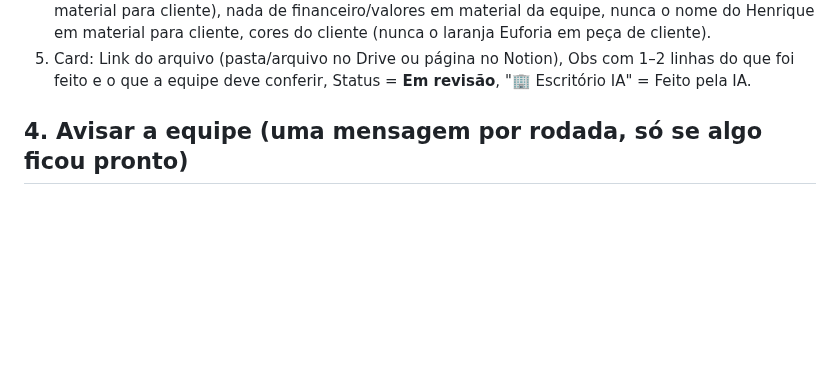
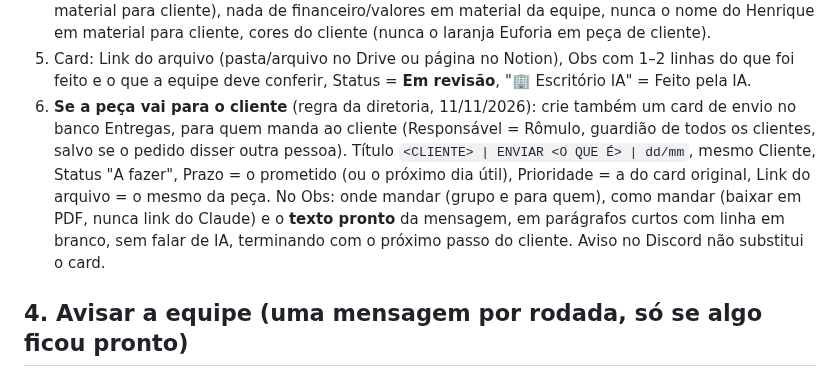
Before and after one commit to eufvideos-lab/euforia-shorts-ia, a Markdown page: escritorio/TAREFA.md, the part around the change. Rendered like a GitHub page; blank space fills up the shorter version.

Commit message:
Regra: peça que vai ao cliente gera card de envio no painel de quem manda, com link e texto pronto
Co-Authored-By: Claude Opus 5.5 <noreply@anthropic.com>
Claude-Session: https://claude.ai/code/session_01JMZwt8n2MwaUVu7MueTZQv

```diff
--- a/escritorio/TAREFA.md
+++ b/escritorio/TAREFA.md
@@ -71,6 +71,12 @@ Só abra a ficha do cliente quando houver mais cards do que a rodada atende.
    cores do cliente (nunca o laranja Euforia em peça de cliente).
 5. Card: Link do arquivo (pasta/arquivo no Drive ou página no Notion), Obs com 1–2 linhas do que foi feito e o que
    a equipe deve conferir, Status = **Em revisão**, "🏢 Escritório IA" = Feito pela IA.
+6. **Se a peça vai para o cliente** (regra da diretoria, 11/11/2026): crie também um card de envio no banco Entregas,
+   para quem manda ao cliente (Responsável = Rômulo, guardião de todos os clientes, salvo se o pedido disser outra
+   pessoa). Título `<CLIENTE> | ENVIAR <O QUE É> | dd/mm`, mesmo Cliente, Status "A fazer", Prazo = o prometido (ou o
+   próximo dia útil), Prioridade = a do card original, Link do arquivo = o mesmo da peça. No Obs: onde mandar (grupo e
+   para quem), como mandar (baixar em PDF, nunca link do Claude) e o **texto pronto** da mensagem, em parágrafos curtos
+   com linha em branco, sem falar de IA, terminando com o próximo passo do cliente. Aviso no Discord não substitui o card.
 
 ## 4. Avisar a equipe (uma mensagem por rodada, só se algo ficou pronto)
 No #dia-a-dia, curto, assinado como Érica:
```
Also changed, not shown: gerente-ia/MAOS.md (+3 -0 lines).
